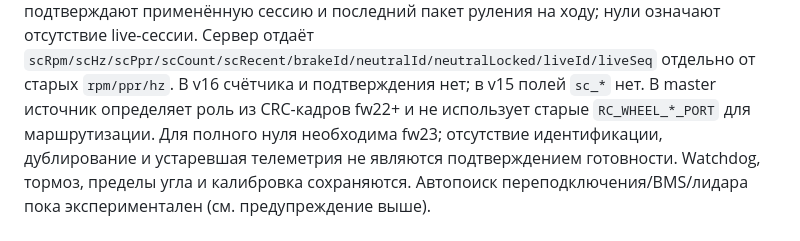
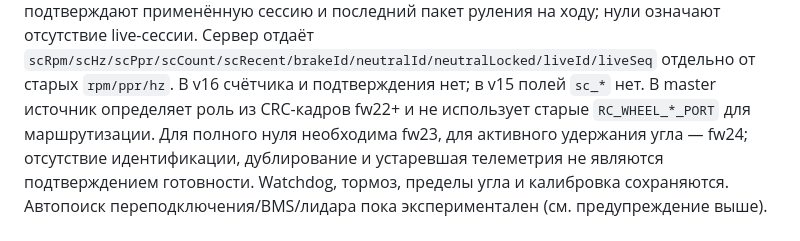
Before and after one commit to danilka-revin/Zapret, a Markdown page: firmware/README.md, the part around one of its changes. GitHub-like rendering.

```diff
--- a/firmware/README.md
+++ b/firmware/README.md
@@ -623,7 +629,8 @@ live-сессии. Сервер отдаёт `scRpm/scHz/scPpr/scCount/scRecent/
 отдельно от старых `rpm/ppr/hz`.
 В v16 счётчика и подтверждения нет; в v15 полей `sc_*` нет.
 В master источник определяет роль из CRC-кадров fw22+ и не использует старые
-`RC_WHEEL_*_PORT` для маршрутизации. Для полного нуля необходима fw23; отсутствие
+`RC_WHEEL_*_PORT` для маршрутизации. Для полного нуля необходима fw23, для
+активного удержания угла — fw24; отсутствие
 идентификации, дублирование и устаревшая телеметрия не являются подтверждением
 готовности. Watchdog, тормоз, пределы угла и калибровка сохраняются. Автопоиск
 переподключения/BMS/лидара пока экспериментален (см. предупреждение выше).
```
Also changed, not shown: other parts of firmware/README.md (+19 -7 lines), docs/connections.md (+9 -7 lines), slam_gui/README.md (+10 -0 lines).
